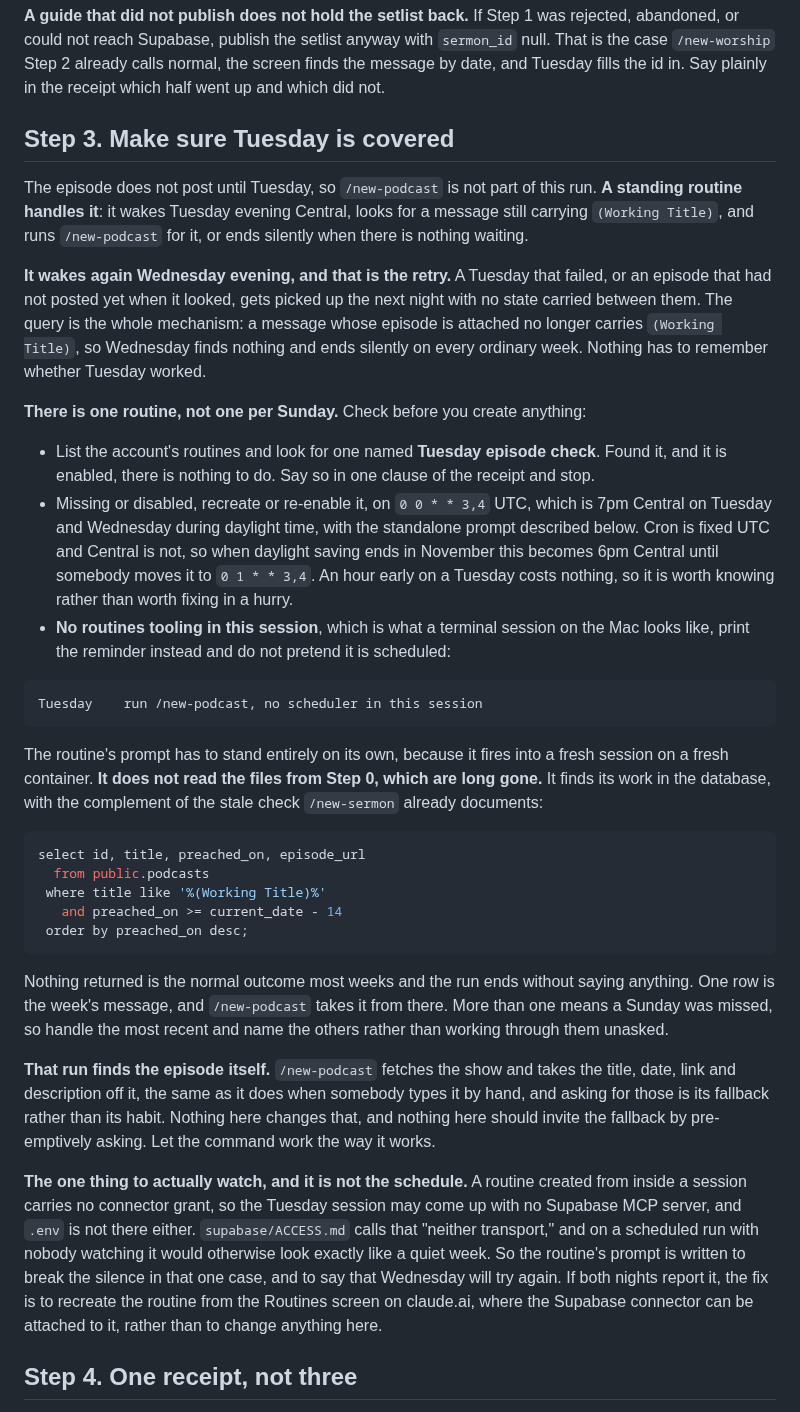
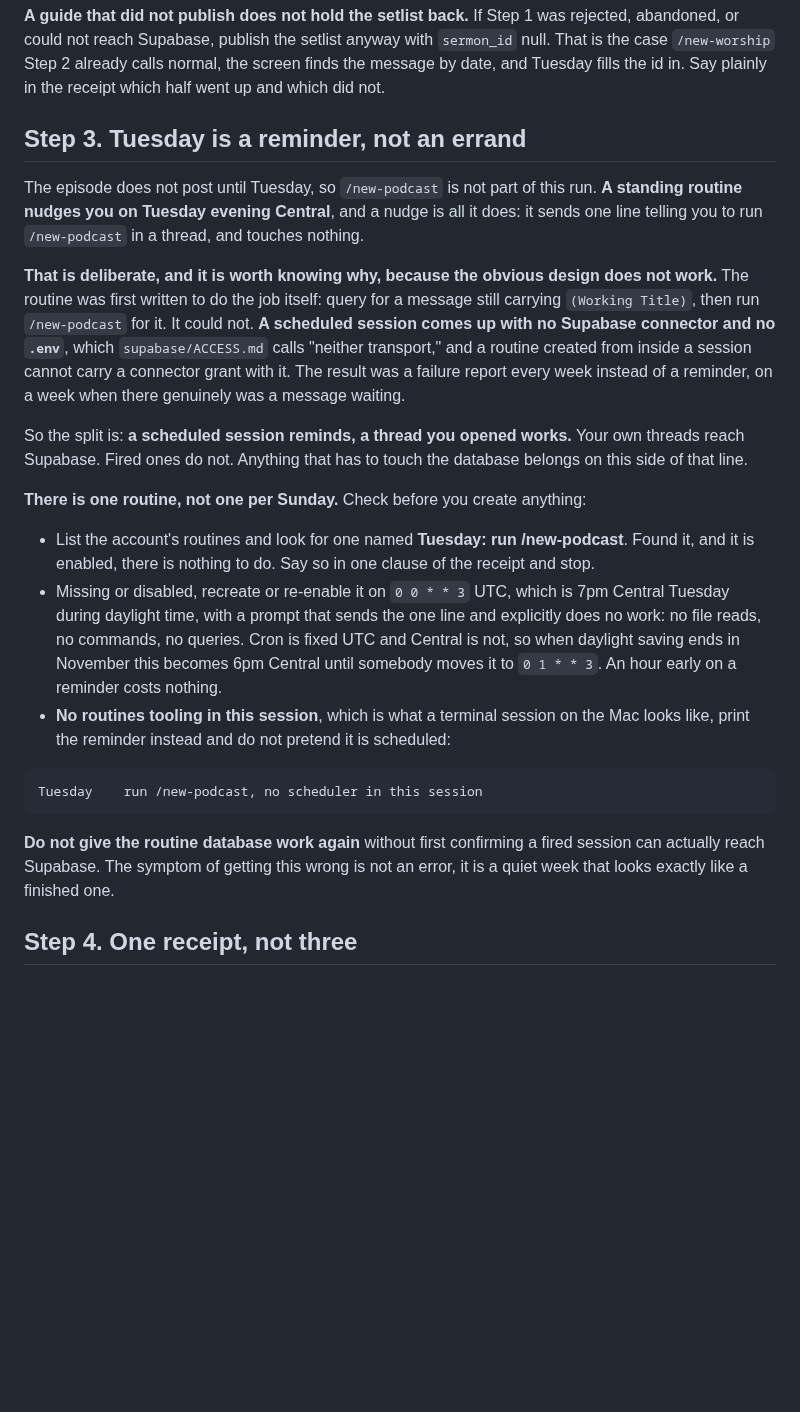
Before and after one commit to pgrooves/home-church, a Markdown page: .claude/commands/new-sunday.md, the part around the change. Drawn GitHub-style; blank space fills up the shorter version.

Commit message:
Make Tuesday a reminder, because a scheduled session cannot reach Supabase
The routine was written to do the job itself: find the message still carrying
(Working Title) and run /new-podcast for it. Its first firing proved it
cannot. A scheduled session comes up with no Supabase connector and no .env,
which ACCESS.md calls neither transport, and a routine created from inside a
session cannot carry a connector grant with it. There was a real message
waiting that night and it reported a failure instead.

So the routine now sends one line and touches nothing. The split it draws is
the useful part and is written down here: a scheduled session reminds, a
thread you opened works, and anything touching the database belongs on the
second side of that line.

Co-Authored-By: Claude Opus 5 <noreply@anthropic.com>
Claude-Session: https://claude.ai/code/session_01HXf1yiVG49XEtBQcq4kmZz

````diff
--- a/.claude/commands/new-sunday.md
+++ b/.claude/commands/new-sunday.md
@@ -209,32 +209,38 @@ anyway with `sermon_id` null. That is the case `/new-worship` Step 2 already
 calls normal, the screen finds the message by date, and Tuesday fills the id
 in. Say plainly in the receipt which half went up and which did not.
 
-## Step 3. Make sure Tuesday is covered
+## Step 3. Tuesday is a reminder, not an errand
 
 The episode does not post until Tuesday, so `/new-podcast` is not part of
-this run. **A standing routine handles it**: it wakes Tuesday evening
-Central, looks for a message still carrying `(Working Title)`, and runs
-`/new-podcast` for it, or ends silently when there is nothing waiting.
+this run. **A standing routine nudges you on Tuesday evening Central**, and a
+nudge is all it does: it sends one line telling you to run `/new-podcast` in
+a thread, and touches nothing.
 
-**It wakes again Wednesday evening, and that is the retry.** A Tuesday that
-failed, or an episode that had not posted yet when it looked, gets picked up
-the next night with no state carried between them. The query is the whole
-mechanism: a message whose episode is attached no longer carries
-`(Working Title)`, so Wednesday finds nothing and ends silently on every
-ordinary week. Nothing has to remember whether Tuesday worked.
+**That is deliberate, and it is worth knowing why, because the obvious design
+does not work.** The routine was first written to do the job itself: query
+for a message still carrying `(Working Title)`, then run `/new-podcast` for
+it. It could not. **A scheduled session comes up with no Supabase connector
+and no `.env`**, which `supabase/ACCESS.md` calls "neither transport," and a
+routine created from inside a session cannot carry a connector grant with it.
+The result was a failure report every week instead of a reminder, on a week
+when there genuinely was a message waiting.
+
+So the split is: **a scheduled session reminds, a thread you opened works.**
+Your own threads reach Supabase. Fired ones do not. Anything that has to
+touch the database belongs on this side of that line.
 
 **There is one routine, not one per Sunday.** Check before you create
 anything:
 
-- List the account's routines and look for one named **Tuesday episode
-  check**. Found it, and it is enabled, there is nothing to do. Say so in one
-  clause of the receipt and stop.
-- Missing or disabled, recreate or re-enable it, on `0 0 * * 3,4` UTC, which
-  is 7pm Central on Tuesday and Wednesday during daylight time, with the
-  standalone prompt described below. Cron is fixed UTC and Central is not, so
-  when daylight saving ends in November this becomes 6pm Central until
-  somebody moves it to `0 1 * * 3,4`. An hour early on a Tuesday costs
-  nothing, so it is worth knowing rather than worth fixing in a hurry.
+- List the account's routines and look for one named **Tuesday: run
+  /new-podcast**. Found it, and it is enabled, there is nothing to do. Say so
+  in one clause of the receipt and stop.
+- Missing or disabled, recreate or re-enable it on `0 0 * * 3` UTC, which is
+  7pm Central Tuesday during daylight time, with a prompt that sends the one
+  line and explicitly does no work: no file reads, no commands, no queries.
+  Cron is fixed UTC and Central is not, so when daylight saving ends in
+  November this becomes 6pm Central until somebody moves it to `0 1 * * 3`.
+  An hour early on a reminder costs nothing.
 - **No routines tooling in this session**, which is what a terminal session
   on the Mac looks like, print the reminder instead and do not pretend it is
   scheduled:
@@ -243,40 +249,9 @@ anything:
 Tuesday    run /new-podcast, no scheduler in this session
 ```
 
-The routine's prompt has to stand entirely on its own, because it fires into
-a fresh session on a fresh container. **It does not read the files from Step
-0, which are long gone.** It finds its work in the database, with the
-complement of the stale check `/new-sermon` already documents:
-
-```sql
-select id, title, preached_on, episode_url
-  from public.podcasts
- where title like '%(Working Title)%'
-   and preached_on >= current_date - 14
- order by preached_on desc;
-```
-
-Nothing returned is the normal outcome most weeks and the run ends without
-saying anything. One row is the week's message, and `/new-podcast` takes it
-from there. More than one means a Sunday was missed, so handle the most
-recent and name the others rather than working through them unasked.
-
-**That run finds the episode itself.** `/new-podcast` fetches the show and
-takes the title, date, link and description off it, the same as it does when
-somebody types it by hand, and asking for those is its fallback rather than
-its habit. Nothing here changes that, and nothing here should invite the
-fallback by pre-emptively asking. Let the command work the way it works.
-
-**The one thing to actually watch, and it is not the schedule.** A routine
-created from inside a session carries no connector grant, so the Tuesday
-session may come up with no Supabase MCP server, and `.env` is not there
-either. `supabase/ACCESS.md` calls that "neither transport," and on a
-scheduled run with nobody watching it would otherwise look exactly like a
-quiet week. So the routine's prompt is written to break the silence in that
-one case, and to say that Wednesday will try again. If both nights report it,
-the fix is to recreate the routine from the Routines screen on claude.ai,
-where the Supabase connector can be attached to it, rather than to change
-anything here.
+**Do not give the routine database work again** without first confirming a
+fired session can actually reach Supabase. The symptom of getting this wrong
+is not an error, it is a quiet week that looks exactly like a finished one.
 
 ## Step 4. One receipt, not three
 
````
